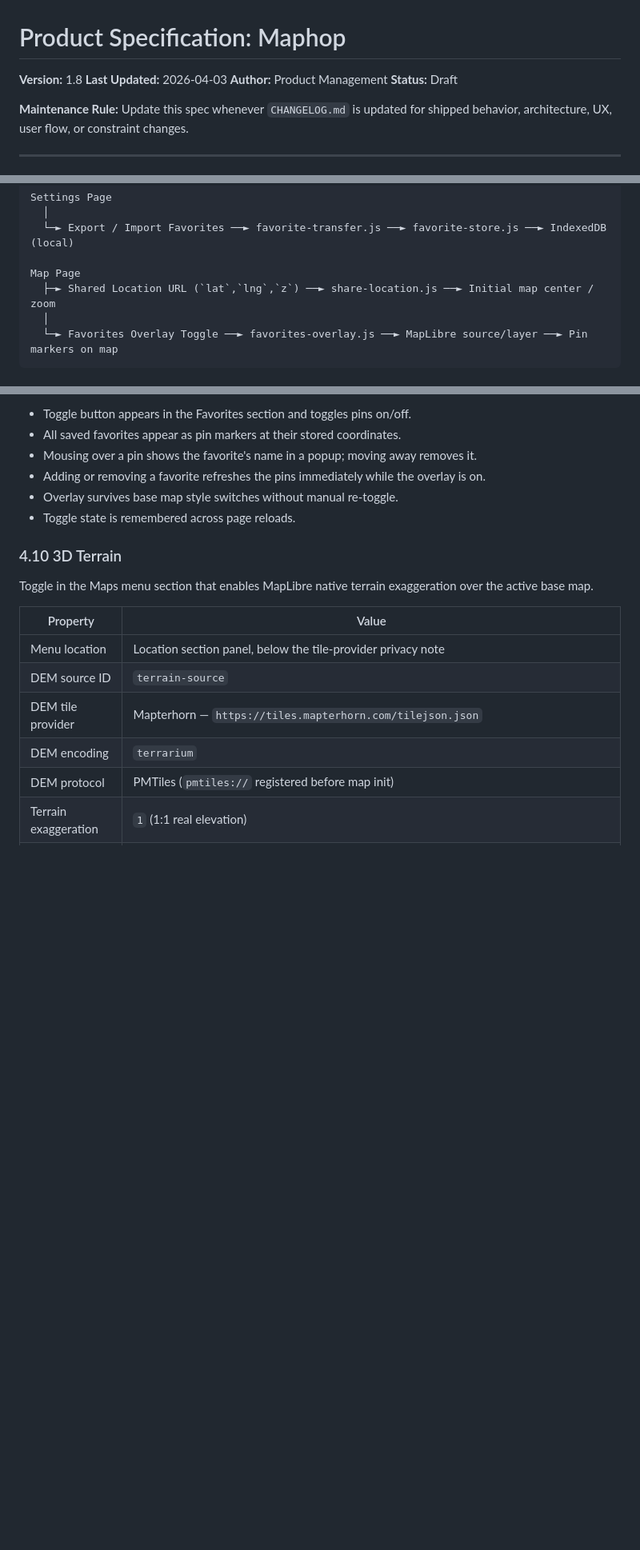
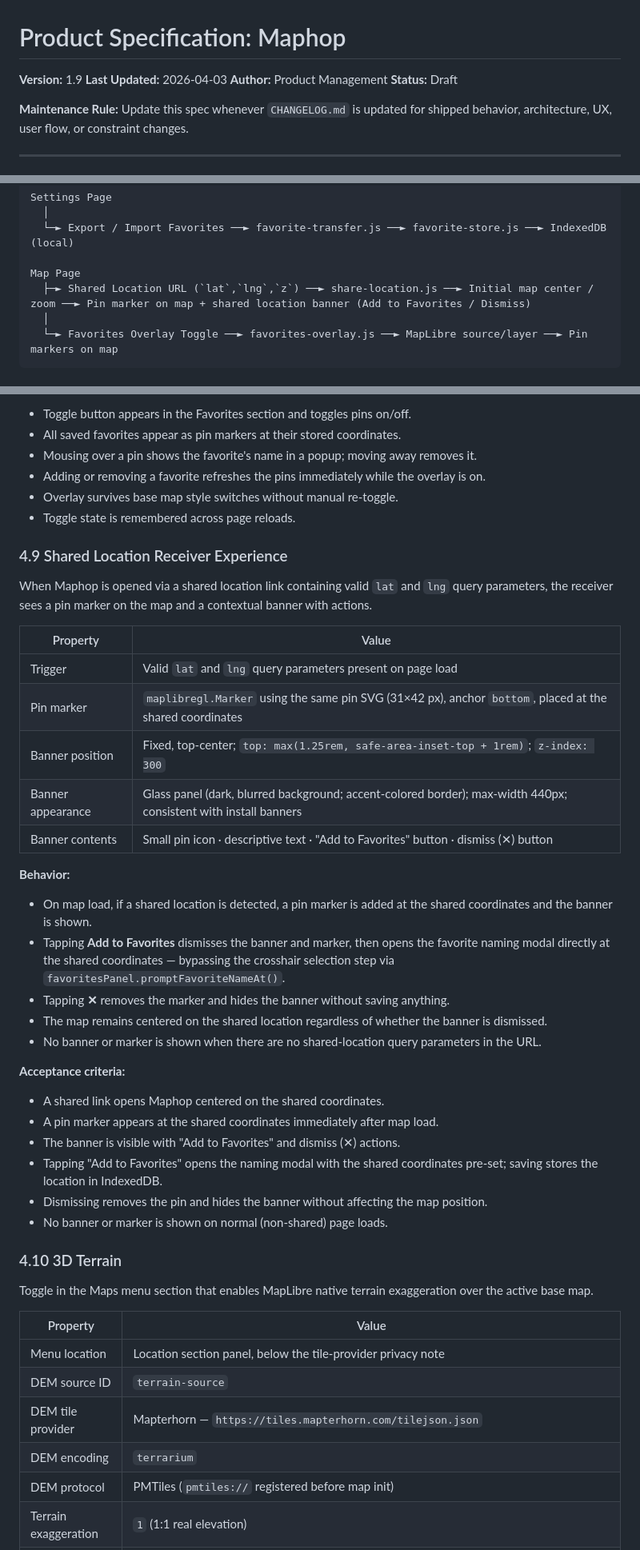
Before and after one commit to mdiener21/maphop, a Markdown page: doc/spec/product-spec.md, 3 parts joined by grey strips. Shown at 80% size. Drawn GitHub-style; blank space fills up the shorter version.

````diff
--- a/doc/spec/product-spec.md
+++ b/doc/spec/product-spec.md
@@ -1,6 +1,6 @@
 # Product Specification: Maphop
 
-**Version:** 1.8
+**Version:** 1.9
 **Last Updated:** 2026-04-03
 **Author:** Product Management
 **Status:** Draft
@@ -168,7 +168,7 @@ Settings Page
   └─► Export / Import Favorites ──► favorite-transfer.js ──► favorite-store.js ──► IndexedDB (local)
 
 Map Page
-  ├─► Shared Location URL (`lat`,`lng`,`z`) ──► share-location.js ──► Initial map center / zoom
+  ├─► Shared Location URL (`lat`,`lng`,`z`) ──► share-location.js ──► Initial map center / zoom ──► Pin marker on map + shared location banner (Add to Favorites / Dismiss)
   │
   └─► Favorites Overlay Toggle ──► favorites-overlay.js ──► MapLibre source/layer ──► Pin markers on map
 ```
@@ -475,6 +475,33 @@ A toggle in the Favorites section of the control menu that renders all saved fav
 - Adding or removing a favorite refreshes the pins immediately while the overlay is on.
 - Overlay survives base map style switches without manual re-toggle.
 - Toggle state is remembered across page reloads.
+
+### 4.9 Shared Location Receiver Experience
+
+When Maphop is opened via a shared location link containing valid `lat` and `lng` query parameters, the receiver sees a pin marker on the map and a contextual banner with actions.
+
+| Property | Value |
+|----------|-------|
+| Trigger | Valid `lat` and `lng` query parameters present on page load |
+| Pin marker | `maplibregl.Marker` using the same pin SVG (31×42 px), anchor `bottom`, placed at the shared coordinates |
+| Banner position | Fixed, top-center; `top: max(1.25rem, safe-area-inset-top + 1rem)`; `z-index: 300` |
+| Banner appearance | Glass panel (dark, blurred background; accent-colored border); max-width 440px; consistent with install banners |
+| Banner contents | Small pin icon · descriptive text · "Add to Favorites" button · dismiss (✕) button |
+
+**Behavior:**
+- On map load, if a shared location is detected, a pin marker is added at the shared coordinates and the banner is shown.
+- Tapping **Add to Favorites** dismisses the banner and marker, then opens the favorite naming modal directly at the shared coordinates — bypassing the crosshair selection step via `favoritesPanel.promptFavoriteNameAt()`.
+- Tapping **✕** removes the marker and hides the banner without saving anything.
+- The map remains centered on the shared location regardless of whether the banner is dismissed.
+- No banner or marker is shown when there are no shared-location query parameters in the URL.
+
+**Acceptance criteria:**
+- A shared link opens Maphop centered on the shared coordinates.
+- A pin marker appears at the shared coordinates immediately after map load.
+- The banner is visible with "Add to Favorites" and dismiss (✕) actions.
+- Tapping "Add to Favorites" opens the naming modal with the shared coordinates pre-set; saving stores the location in IndexedDB.
+- Dismissing removes the pin and hides the banner without affecting the map position.
+- No banner or marker is shown on normal (non-shared) page loads.
 
 ### 4.10 3D Terrain
 
````
Also changed, not shown: other parts of doc/spec/product-spec.md (+19 -5 lines), CHANGELOG.md (+4 -0 lines), README.md (+2 -2 lines).
